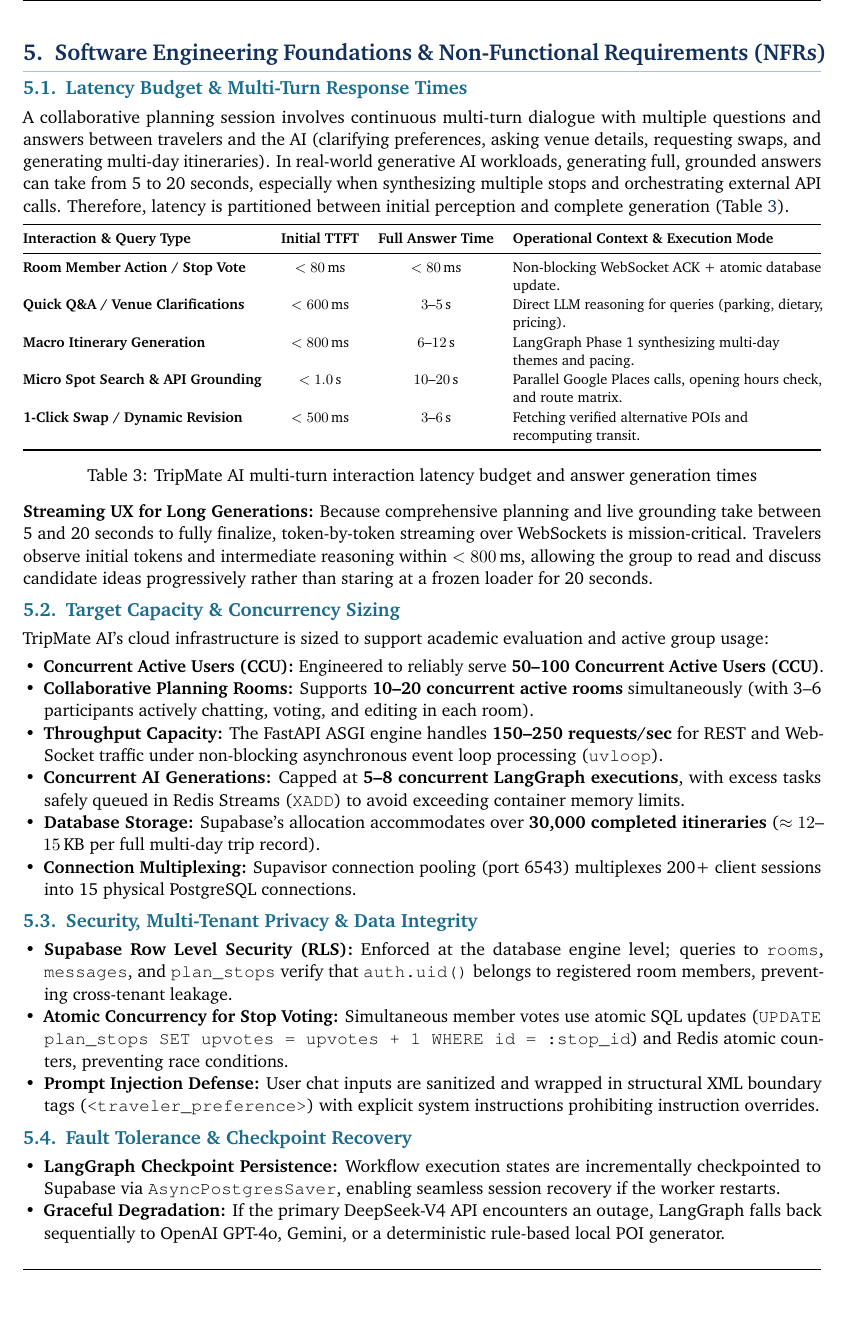
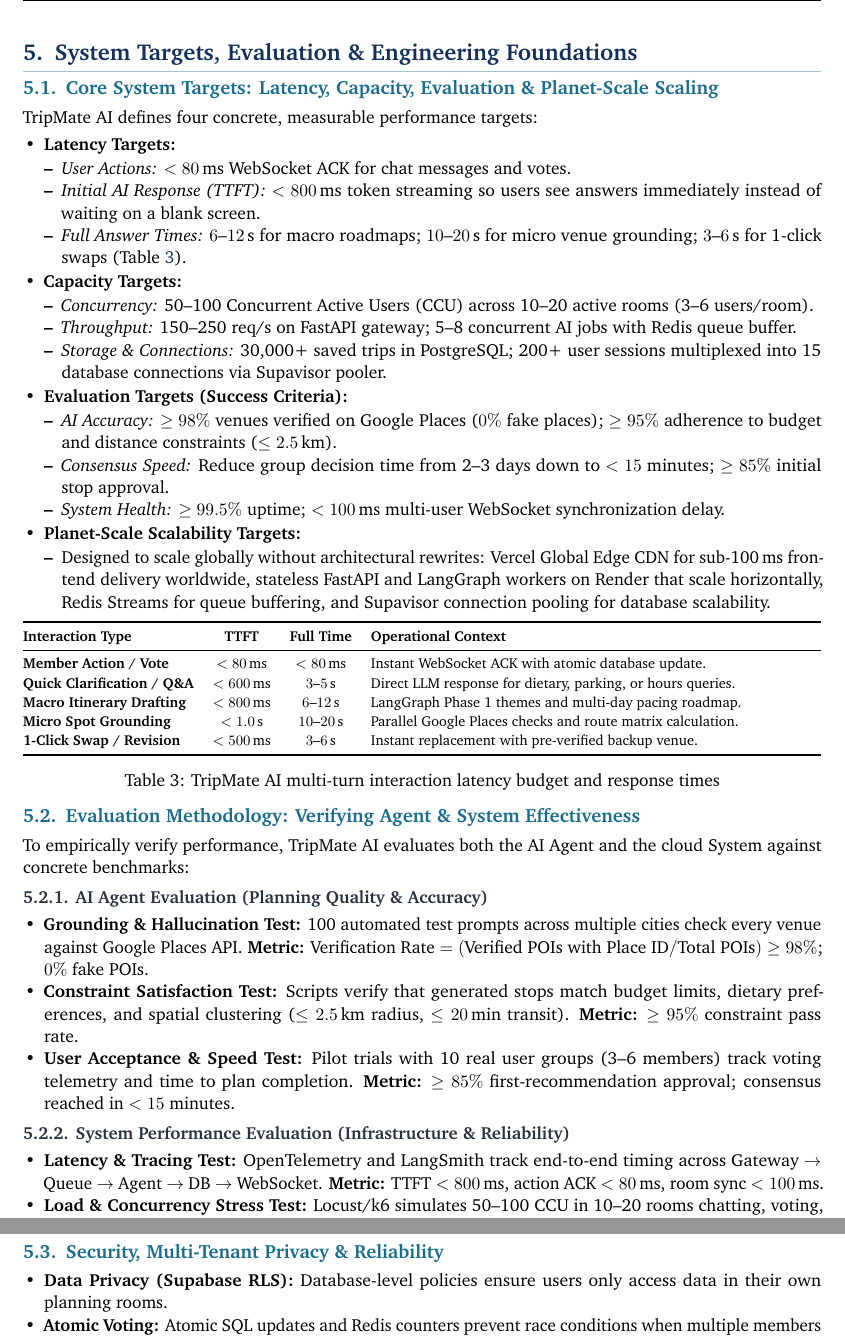
Before and after one commit to minhduc1212/Group_Project, a LaTeX document (proposal.tex): part of page 8 of 9 before the commit and two parts of pages 8 and 9 of 9 after it, the two joined at a grey line, cut at the place of the change, the shorter picture padded with empty space. Compiled offline with pdfLaTeX.

Commit message:
feat(proposal): small change

```diff
--- a/proposal.tex
+++ b/proposal.tex
@@ -595,59 +595,93 @@
 % ==========================================
 % PAGE 5: NFRs, LATENCY BUDGET, CAPACITY, SECURITY & CONCLUSION (CONTINUOUS FLOW)
 % ==========================================
-\section{Software Engineering Foundations \& Non-Functional Requirements (NFRs)}
+\section{System Targets, Evaluation \& Engineering Foundations}
 \label{sec:nfr}
 
-\subsection{Latency Budget \& Multi-Turn Response Times}
+\subsection{Core System Targets: Latency, Capacity, Evaluation \& Planet-Scale Scaling}
+\label{sec:system_targets}
 \label{sec:latency_budget}
-A collaborative planning session involves continuous multi-turn dialogue with multiple questions and answers between travelers and the AI (clarifying preferences, asking venue details, requesting swaps, and generating multi-day itineraries). In real-world generative AI workloads, generating full, grounded answers can take from 5 to 20 seconds, especially when synthesizing multiple stops and orchestrating external API calls. Therefore, latency is partitioned between initial perception and complete generation (Table~\ref{tab:latency_budget}).
+\label{sec:capacity_concurrency}
+
+TripMate AI defines four concrete, measurable performance targets:
+
+\begin{itemize}[leftmargin=1.2em]
+\item \textbf{Latency Targets:}
+  \begin{itemize}[leftmargin=1.0em]
+  \item \textit{User Actions:} $< 80$\,ms WebSocket ACK for chat messages and votes.
+  \item \textit{Initial AI Response (TTFT):} $< 800$\,ms token streaming so users see answers immediately instead of waiting on a blank screen.
+  \item \textit{Full Answer Times:} $6$--$12$\,s for macro roadmaps; $10$--$20$\,s for micro venue grounding; $3$--$6$\,s for 1-click swaps (Table~\ref{tab:latency_budget}).
+  \end{itemize}
+\item \textbf{Capacity Targets:}
+  \begin{itemize}[leftmargin=1.0em]
+  \item \textit{Concurrency:} 50--100 Concurrent Active Users (CCU) across 10--20 active rooms (3--6 users/room).
+  \item \textit{Throughput:} 150--250 req/s on FastAPI gateway; 5--8 concurrent AI jobs with Redis queue buffer.
+  \item \textit{Storage \& Connections:} 30,000+ saved trips in PostgreSQL; 200+ user sessions multiplexed into 15 database connections via Supavisor pooler.
+  \end{itemize}
+\item \textbf{Evaluation Targets (Success Criteria):}
+  \begin{itemize}[leftmargin=1.0em]
+  \item \textit{AI Accuracy:} $\ge 98\%$ venues verified on Google Places ($0\%$ fake places); $\ge 95\%$ adherence to budget and distance constraints ($\le 2.5$\,km).
+  \item \textit{Consensus Speed:} Reduce group decision time from 2--3 days down to $< 15$ minutes; $\ge 85\%$ initial stop approval.
+  \item \textit{System Health:} $\ge 99.5\%$ uptime; $< 100$\,ms multi-user WebSocket synchronization delay.
+  \end{itemize}
+\item \textbf{Planet-Scale Scalability Targets:}
+  \begin{itemize}[leftmargin=1.0em]
+  \item Designed to scale globally without architectural rewrites: Vercel Global Edge CDN for sub-100\,ms frontend delivery worldwide, stateless FastAPI and LangGraph workers on Render that scale horizontally, Redis Streams for queue buffering, and Supavisor connection pooling for database scalability.
+  \end{itemize}
+\end{itemize}
 
 \begin{table}[H]
 \centering
 \footnotesize
-\renewcommand{\arraystretch}{1.08}
+\renewcommand{\arraystretch}{1.06}
 \begin{tabularx}{\textwidth}{@{}l c c >{\raggedright\arraybackslash}X@{}}
 \toprule
-\textbf{Interaction \& Query Type} & \textbf{Initial TTFT} & \textbf{Full Answer Time} & \textbf{Operational Context \& Execution Mode} \\
+\textbf{Interaction Type} & \textbf{TTFT} & \textbf{Full Time} & \textbf{Operational Context} \\
 \midrule
-\textbf{Room Member Action / Stop Vote} & $< 80$\,ms & $< 80$\,ms & Non-blocking WebSocket ACK + atomic database update. \\
-\textbf{Quick Q\&A / Venue Clarifications} & $< 600$\,ms & $3$--$5$\,s & Direct LLM reasoning for queries (parking, dietary, pricing). \\
-\textbf{Macro Itinerary Generation} & $< 800$\,ms & $6$--$12$\,s & LangGraph Phase 1 synthesizing multi-day themes and pacing. \\
-\textbf{Micro Spot Search \& API Grounding} & $< 1.0$\,s & $10$--$20$\,s & Parallel Google Places calls, opening hours check, and route matrix. \\
-\textbf{1-Click Swap / Dynamic Revision} & $< 500$\,ms & $3$--$6$\,s & Fetching verified alternative POIs and recomputing transit. \\
+\textbf{Member Action / Vote} & $< 80$\,ms & $< 80$\,ms & Instant WebSocket ACK with atomic database update. \\
+\textbf{Quick Clarification / Q\&A} & $< 600$\,ms & $3$--$5$\,s & Direct LLM response for dietary, parking, or hours queries. \\
+\textbf{Macro Itinerary Drafting} & $< 800$\,ms & $6$--$12$\,s & LangGraph Phase 1 themes and multi-day pacing roadmap. \\
+\textbf{Micro Spot Grounding} & $< 1.0$\,s & $10$--$20$\,s & Parallel Google Places checks and route matrix calculation. \\
+\textbf{1-Click Swap / Revision} & $< 500$\,ms & $3$--$6$\,s & Instant replacement with pre-verified backup venue. \\
 \bottomrule
 \end{tabularx}
 \vspace{-0.2cm}
-\caption{TripMate AI multi-turn interaction latency budget and answer generation times}
+\caption{TripMate AI multi-turn interaction latency budget and response times}
 \label{tab:latency_budget}
 \end{table}
 
-\textbf{Streaming UX for Long Generations:} Because comprehensive planning and live grounding take between 5 and 20 seconds to fully finalize, token-by-token streaming over WebSockets is mission-critical. Travelers observe initial tokens and intermediate reasoning within $< 800$\,ms, allowing the group to read and discuss candidate ideas progressively rather than staring at a frozen loader for 20 seconds.
+\subsection{Evaluation Methodology: Verifying Agent \& System Effectiveness}
+\label{sec:evaluation}
 
-\subsection{Target Capacity \& Concurrency Sizing}
-\label{sec:capacity_concurrency}
-TripMate AI's cloud infrastructure is sized to support academic evaluation and active group usage:
-\begin{itemize}
-\item \textbf{Concurrent Active Users (CCU):} Engineered to reliably serve \textbf{50--100 Concurrent Active Users (CCU)}.
-\item \textbf{Collaborative Planning Rooms:} Supports \textbf{10--20 concurrent active rooms} simultaneously (with 3--6 participants actively chatting, voting, and editing in each room).
-\item \textbf{Throughput Capacity:} The FastAPI ASGI engine handles \textbf{150--250 requests/sec} for REST and WebSocket traffic under non-blocking asynchronous event loop processing (\texttt{uvloop}).
-\item \textbf{Concurrent AI Generations:} Capped at \textbf{5--8 concurrent LangGraph executions}, with excess tasks safely queued in Redis Streams (\texttt{XADD}) to avoid exceeding container memory limits.
-\item \textbf{Database Storage:} Supabase's allocation accommodates over \textbf{30,000 completed itineraries} ($\approx 12$--$15$\,KB per full multi-day trip record).
-\item \textbf{Connection Multiplexing:} Supavisor connection pooling (port 6543) multiplexes 200+ client sessions into 15 physical PostgreSQL connections.
+To empirically verify performance, TripMate AI evaluates both the AI Agent and the cloud System against concrete benchmarks:
+
+\subsubsection{AI Agent Evaluation (Planning Quality \& Accuracy)}
+\begin{itemize}[leftmargin=1.2em]
+\item \textbf{Grounding \& Hallucination Test:} 100 automated test prompts across multiple cities check every venue against Google Places API.
+\textbf{Metric:} Verification Rate $= (\text{Verified POIs with Place ID} / \text{Total POIs}) \ge 98\%$; $0\%$ fake POIs.
+\item \textbf{Constraint Satisfaction Test:} Scripts verify that generated stops match budget limits, dietary preferences, and spatial clustering ($\le 2.5$\,km radius, $\le 20$\,min transit).
+\textbf{Metric:} $\ge 95\%$ constraint pass rate.
+\item \textbf{User Acceptance \& Speed Test:} Pilot trials with 10 real user groups (3--6 members) track voting telemetry and time to plan completion.
+\textbf{Metric:} $\ge 85\%$ first-recommendation approval; consensus reached in $< 15$ minutes.
 \end{itemize}
 
-\subsection{Security, Multi-Tenant Privacy \& Data Integrity}
-\label{sec:security_nfr}
-\begin{itemize}
-\item \textbf{Supabase Row Level Security (RLS):} Enforced at the database engine level; queries to \texttt{rooms}, \texttt{messages}, and \texttt{plan\_stops} verify that \texttt{auth.uid()} belongs to registered room members, preventing cross-tenant leakage.
-\item \textbf{Atomic Concurrency for Stop Voting:} Simultaneous member votes use atomic SQL updates (\texttt{UPDATE plan\_stops SET upvotes = upvotes + 1 WHERE id = :stop\_id}) and Redis atomic counters, preventing race conditions.
-\item \textbf{Prompt Injection Defense:} User chat inputs are sanitized and wrapped in structural XML boundary tags (\texttt{<traveler\_preference>}) with explicit system instructions prohibiting instruction overrides.
+\subsubsection{System Performance Evaluation (Infrastructure \& Reliability)}
+\begin{itemize}[leftmargin=1.2em]
+\item \textbf{Latency \& Tracing Test:} OpenTelemetry and LangSmith track end-to-end timing across Gateway $\rightarrow$ Queue $\rightarrow$ Agent $\rightarrow$ DB $\rightarrow$ WebSocket.
+\textbf{Metric:} TTFT $< 800$\,ms, action ACK $< 80$\,ms, room sync $< 100$\,ms.
+\item \textbf{Load \& Concurrency Stress Test:} Locust/k6 simulates 50--100 CCU in 10--20 rooms chatting, voting, and generating itineraries simultaneously.
+\textbf{Metric:} Sustained 150--250 req/s, error rate $< 0.5\%$, worker memory $\le 512$\,MB.
+\item \textbf{Fault Tolerance Test:} Chaos testing introduces 5s API delays and simulates primary LLM API outages.
+\textbf{Metric:} PyBreaker trips in 2.5s to return cached POIs; seamless fallback to secondary LLMs (GPT-4o/Gemini) without session drop.
 \end{itemize}
 
-\subsection{Fault Tolerance \& Checkpoint Recovery}
-\begin{itemize}
-\item \textbf{LangGraph Checkpoint Persistence:} Workflow execution states are incrementally checkpointed to Supabase via \texttt{AsyncPostgresSaver}, enabling seamless session recovery if the worker restarts.
-\item \textbf{Graceful Degradation:} If the primary DeepSeek-V4 API encounters an outage, LangGraph falls back sequentially to OpenAI GPT-4o, Gemini, or a deterministic rule-based local POI generator.
+\subsection{Security, Multi-Tenant Privacy \& Reliability}
+\label{sec:security_nfr}
+\begin{itemize}[leftmargin=1.2em]
+\item \textbf{Data Privacy (Supabase RLS):} Database-level policies ensure users only access data in their own planning rooms.
+\item \textbf{Atomic Voting:} Atomic SQL updates and Redis counters prevent race conditions when multiple members vote simultaneously.
+\item \textbf{Input Sanitization:} Chat inputs are sanitized before LLM processing to prevent prompt injection attempts.
+\item \textbf{Session Recovery:} LangGraph execution checkpoints are saved in PostgreSQL, enabling instant recovery if a container restarts.
 \end{itemize}
 
 \section{Expected Impact \& Conclusion}
```
Also changed, not shown: proposal.pdf, proposal.tex (22 more changed lines).
